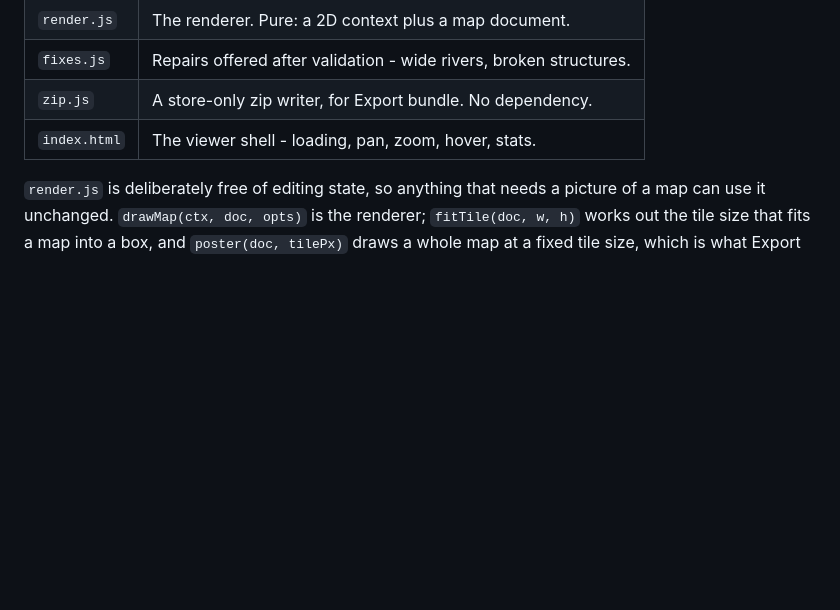
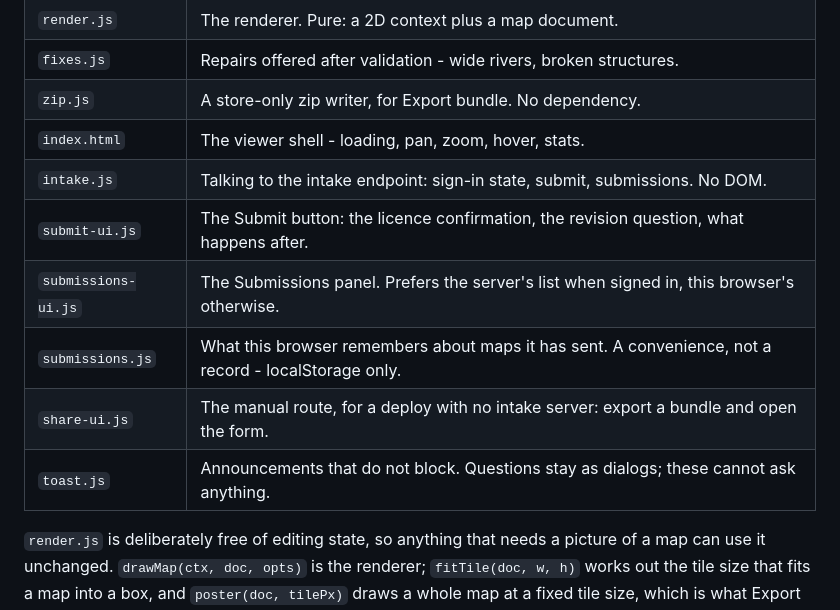
Before and after one commit to ARXII-13/awrbc-custom-map-manager, a Markdown page: web/README.md, the part around the change. Rendered like a GitHub page; blank space fills up the shorter version.

Commit message:
The editor README lists the submission path
It documented every file except the seven that became the whole
submission flow: intake.js, submit-ui.js, submissions-ui.js,
submissions.js, share-ui.js and toast.js. Checked by listing web/*.js
and asserting each appears, rather than by reading the table and
believing it.

Co-Authored-By: Claude Opus 5 <noreply@anthropic.com>

```diff
--- a/web/README.md
+++ b/web/README.md
@@ -52,6 +52,12 @@ python -m awrbc export 0 -o ALL.json
 | `fixes.js` | Repairs offered after validation - wide rivers, broken structures. |
 | `zip.js` | A store-only zip writer, for Export bundle. No dependency. |
 | `index.html` | The viewer shell - loading, pan, zoom, hover, stats. |
+| `intake.js` | Talking to the intake endpoint: sign-in state, submit, submissions. No DOM. |
+| `submit-ui.js` | The Submit button: the licence confirmation, the revision question, what happens after. |
+| `submissions-ui.js` | The Submissions panel. Prefers the server's list when signed in, this browser's otherwise. |
+| `submissions.js` | What this browser remembers about maps it has sent. A convenience, not a record - localStorage only. |
+| `share-ui.js` | The manual route, for a deploy with no intake server: export a bundle and open the form. |
+| `toast.js` | Announcements that do not block. Questions stay as dialogs; these cannot ask anything. |
 
 `render.js` is deliberately free of editing state, so anything that needs a
 picture of a map can use it unchanged. `drawMap(ctx, doc, opts)` is the
```
